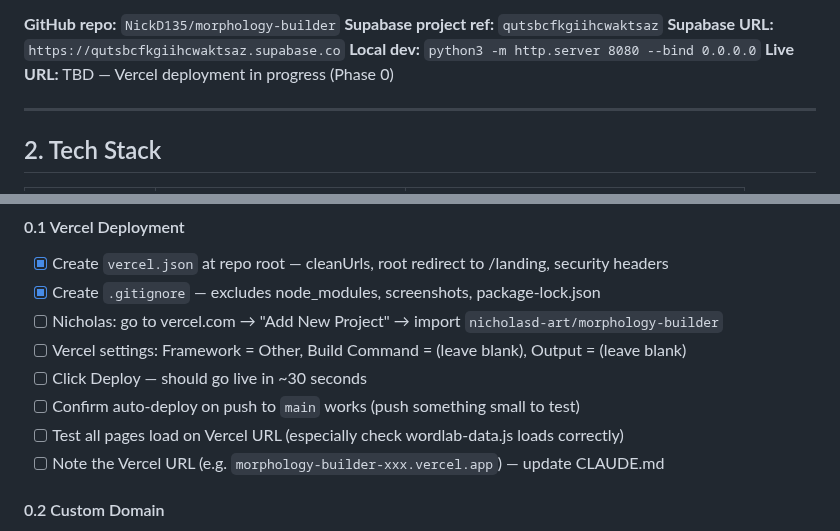
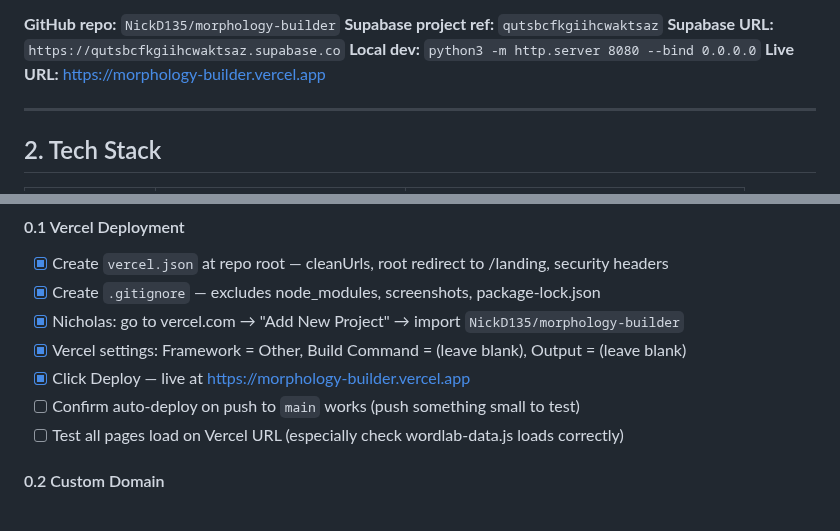
Before and after one commit to NickD135/morphology-builder, a Markdown page: CLAUDE.md, 2 parts joined by grey strips. Rendered like a GitHub page.

Commit message:
docs: save live Vercel URL — morphology-builder.vercel.app
Co-Authored-By: Claude Sonnet 4.6 <noreply@anthropic.com>

```diff
--- a/CLAUDE.md
+++ b/CLAUDE.md
@@ -27,7 +27,7 @@ privacy-law-compliant, multi-tenant, with proper teacher auth and a payment laye
 **Supabase project ref:** `qutsbcfkgiihcwaktsaz`
 **Supabase URL:** `https://qutsbcfkgiihcwaktsaz.supabase.co`
 **Local dev:** `python3 -m http.server 8080 --bind 0.0.0.0`
-**Live URL:** TBD — Vercel deployment in progress (Phase 0)
+**Live URL:** https://morphology-builder.vercel.app
 
 ---
 
@@ -241,12 +241,11 @@ Check items off as they are completed.
 #### 0.1 Vercel Deployment
 - [x] Create `vercel.json` at repo root — cleanUrls, root redirect to /landing, security headers
 - [x] Create `.gitignore` — excludes node_modules, screenshots, package-lock.json
-- [ ] Nicholas: go to vercel.com → "Add New Project" → import `nicholasd-art/morphology-builder`
-- [ ] Vercel settings: Framework = Other, Build Command = (leave blank), Output = (leave blank)
-- [ ] Click Deploy — should go live in ~30 seconds
+- [x] Nicholas: go to vercel.com → "Add New Project" → import `NickD135/morphology-builder`
+- [x] Vercel settings: Framework = Other, Build Command = (leave blank), Output = (leave blank)
+- [x] Click Deploy — live at https://morphology-builder.vercel.app
 - [ ] Confirm auto-deploy on push to `main` works (push something small to test)
 - [ ] Test all pages load on Vercel URL (especially check wordlab-data.js loads correctly)
-- [ ] Note the Vercel URL (e.g. `morphology-builder-xxx.vercel.app`) — update CLAUDE.md
 
 #### 0.2 Custom Domain
 - [ ] Purchase domain — recommended: `wordlab.com.au` (needs ABN) or `wordlab.app` / `getwordlab.com`
```
